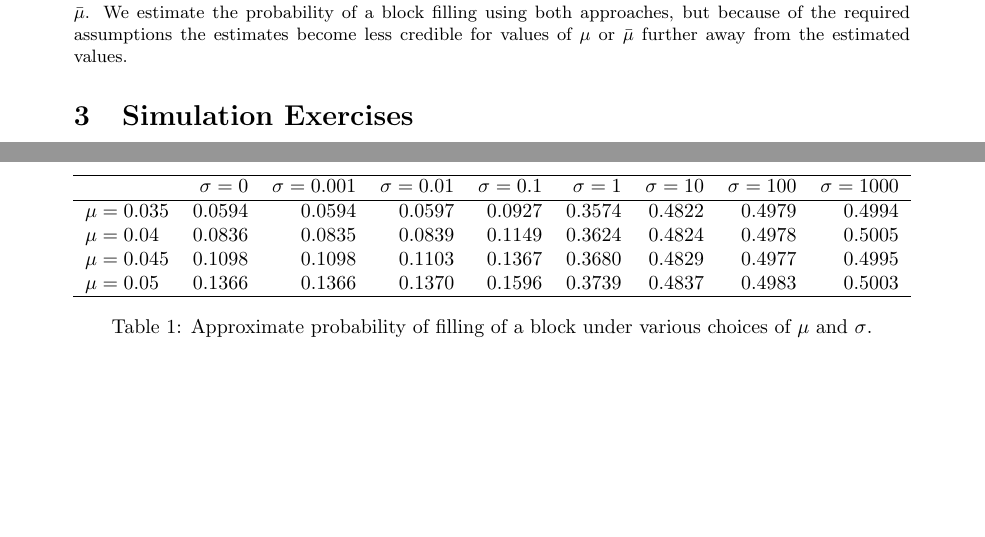
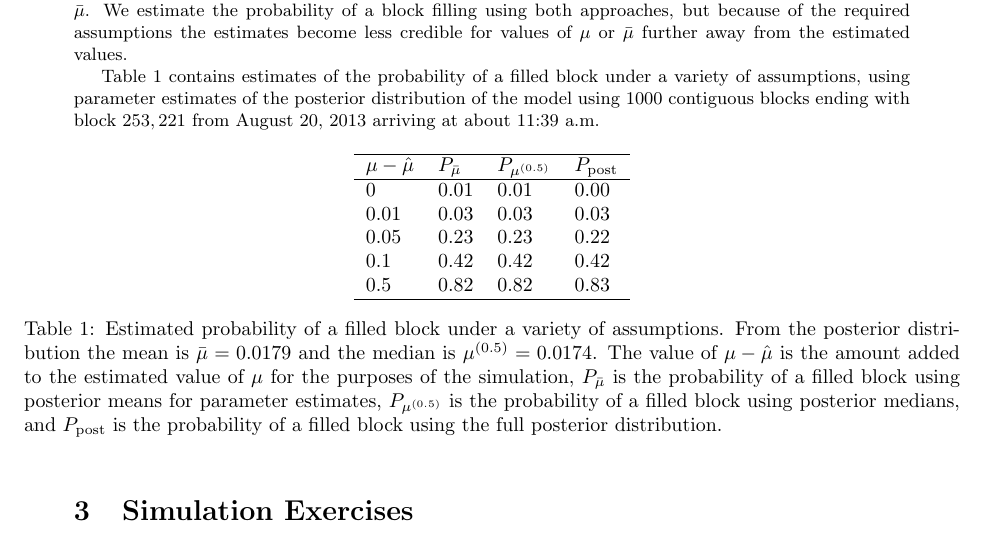
Before and after one commit to simpsonm/bitcointrans, a LaTeX document (outline/outline.tex): two parts of pages 3 and 5 of 5 before the commit and part of page 3 of 5 after it, the two joined at a grey line, cut so that both start at the same text, the shorter picture padded with empty space. Compiled offline with pdfLaTeX.

Commit message:
Added some preliminary results

```diff
--- a/outline/outline.tex
+++ b/outline/outline.tex
@@ -64,6 +64,26 @@ The simplest way to compute parameter estimates based on fitting model, e.g. max
 
 This approach has two major shortfalls: 1) it ignores parameter uncertainty, and 2) it assumes that the other parameters will remain constant as $\mu$ increases. We can mitigate 1) while making 2) if not worse, different. Specifically, suppose we fit the model and have access to the full (approximate) posterior distribution of the model parameters. Then we can simulate from the posterior of the parameters and for each simulated parameter, simulate the model in order to estimate the probability of a block filling up. This approach takes into account parameter uncertainty but assumes that our uncertainty about the other parameters would be unchanged if the location of $\mu$'s distribution were different, e.g. its mean $\bar{\mu}$. We estimate the probability of a block filling using both approaches, but because of the required assumptions the estimates become less credible for values of $\mu$ or $\bar{\mu}$ further away from the estimated values.
 
+Table \ref{tab:probsims} contains estimates of the probability of a filled block under a variety of assumptions, using parameter estimates of the posterior distribution of the model using 1000 contiguous blocks ending with block $253,221$ from August 20, 2013 arriving at about 11:39 a.m.
+% latex table generated in R 3.2.2 by xtable 1.7-4 package
+% Mon Oct  5 14:56:54 2015
+\begin{table}[ht]
+\centering
+\begin{tabular}{llll}
+  \hline
+$\mu - \hat{\mu}$ & $P_{\bar{\mu}}$ & $P_{\mu^{(0.5)}}$ & $P_{\mathrm{post}}$ \\
+  \hline
+0 & 0.01 & 0.01 & 0.00 \\
+  0.01 & 0.03 & 0.03 & 0.03 \\
+  0.05 & 0.23 & 0.23 & 0.22 \\
+  0.1 & 0.42 & 0.42 & 0.42 \\
+  0.5 & 0.82 & 0.82 & 0.83 \\
+   \hline
+\end{tabular}
+\caption{Estimated probability of a filled block under a variety of assumptions. From the posterior distribution the mean is $\bar{\mu} = 0.0179$ and the median is $\mu^{(0.5)} = 0.0174$. The value of $\mu - \hat{\mu}$ is the amount added to the estimated value of $\mu$ for the purposes of the simulation, $P_{\bar{\mu}}$ is the probability of a filled block using posterior means for parameter estimates, $P_{\mu^{(0.5)}}$ is the probability of a filled block using posterior medians, and $P_{\mathrm{post}}$ is the probability of a filled block using the full posterior distribution.}
+\label{tab:probsims}
+\end{table}
+
 \section{Simulation Exercises}
 
 Each simulation exercise starts with specifying a distribution for $dx_t$. There are three basic categories here: deterministic, i.e. fixed at the mean rate, independent, and temporally dependent. There is actually some interesting room in the deterministic class --- for example, $dx_t$ could be increasing in $t$, or at least not constant. This behavior can be captured in a more realistic stochastic environment, so we will focus on that.
@@ -101,20 +122,20 @@ for $t > s$. So $dx_t = \mu dt + \sigma d B_t$ where $B_t$ is Brownian motion. U
 
 % latex table generated in R 3.2.2 by xtable 1.7-4 package
 % Tue Sep 22 16:26:38 2015
-\begin{table}[ht]
-\centering
-\begin{tabular}{lrrrrrrrr}
-  \hline
- & $\sigma = 0$ & $\sigma = 0.001$ & $\sigma = 0.01$ & $\sigma = 0.1$ & $\sigma = 1$ & $\sigma = 10$ & $\sigma = 100$ & $\sigma = 1000$ \\
-  \hline
-$\mu = 0.035$ & 0.0594 & 0.0594 & 0.0597 & 0.0927 & 0.3574 & 0.4822 & 0.4979 & 0.4994 \\
-  $\mu = 0.04$ & 0.0836 & 0.0835 & 0.0839 & 0.1149 & 0.3624 & 0.4824 & 0.4978 & 0.5005 \\
-  $\mu = 0.045$ & 0.1098 & 0.1098 & 0.1103 & 0.1367 & 0.3680 & 0.4829 & 0.4977 & 0.4995 \\
-  $\mu = 0.05$ & 0.1366 & 0.1366 & 0.1370 & 0.1596 & 0.3739 & 0.4837 & 0.4983 & 0.5003 \\
-   \hline
-\end{tabular}
-\caption{Approximate probability of filling of a block under various choices of $\mu$ and $\sigma$.}
-\label{tab:bmprob}
-\end{table}
+%\begin{table}[ht]
+%\centering
+%\begin{tabular}{lrrrrrrrr}
+%  \hline
+% & $\sigma = 0$ & $\sigma = 0.001$ & $\sigma = 0.01$ & $\sigma = 0.1$ & $\sigma = 1$ & $\sigma = 10$ & $\sigma = 100$ & $\sigma = 1000$ \\
+%  \hline
+%$\mu = 0.035$ & 0.0594 & 0.0594 & 0.0597 & 0.0927 & 0.3574 & 0.4822 & 0.4979 & 0.4994 \\
+%  $\mu = 0.04$ & 0.0836 & 0.0835 & 0.0839 & 0.1149 & 0.3624 & 0.4824 & 0.4978 & 0.5005 \\
+%  $\mu = 0.045$ & 0.1098 & 0.1098 & 0.1103 & 0.1367 & 0.3680 & 0.4829 & 0.4977 & 0.4995 \\
+%  $\mu = 0.05$ & 0.1366 & 0.1366 & 0.1370 & 0.1596 & 0.3739 & 0.4837 & 0.4983 & 0.5003 \\
+%   \hline
+%\end{tabular}
+%\caption{Approximate probability of filling of a block under various choices of $\mu$ and $\sigma$%.}
+%\label{tab:bmprob}
+%\end{table}
 
 \end{document}
```
Also changed, not shown: outline/outline.tex (3 more changed lines), 1 other file.
